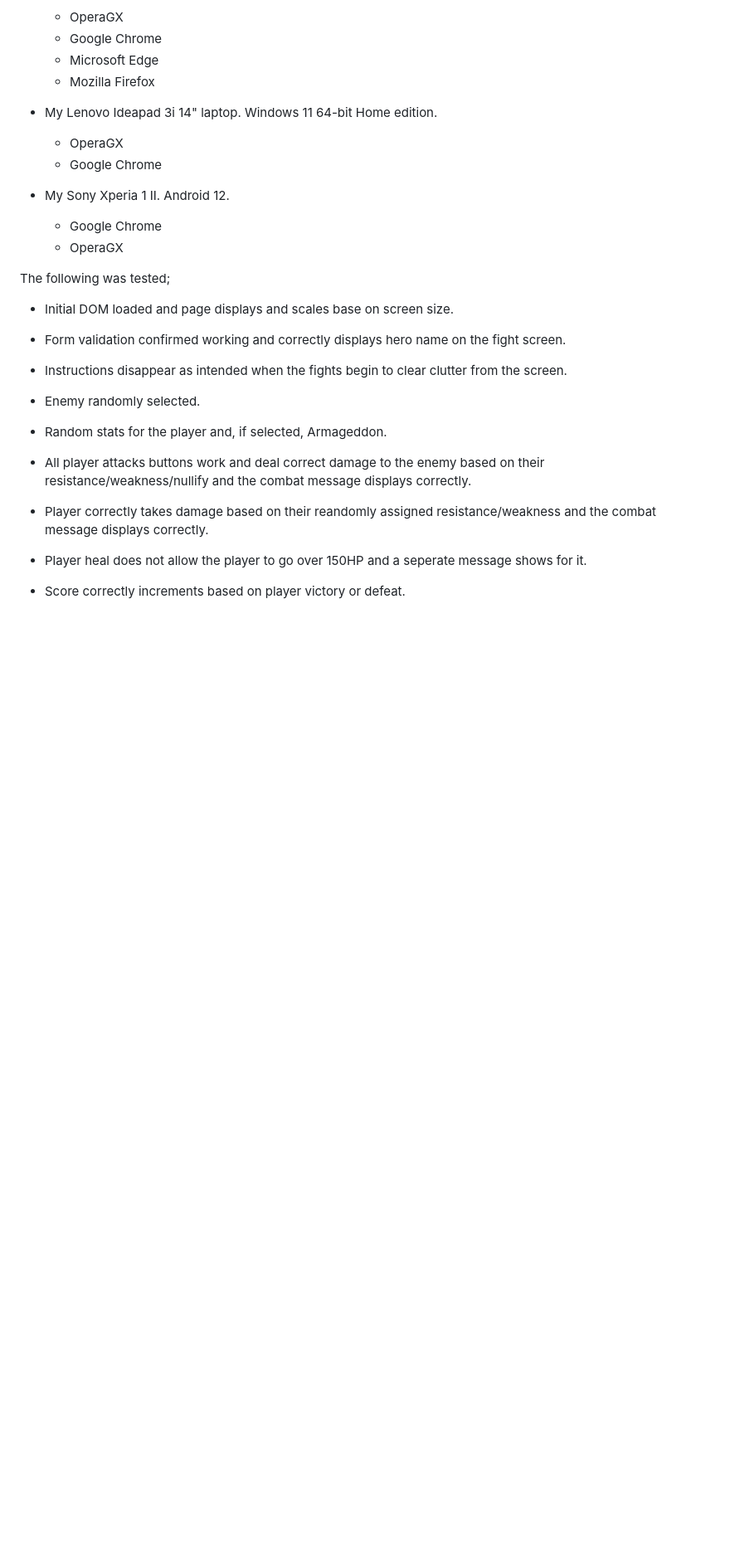
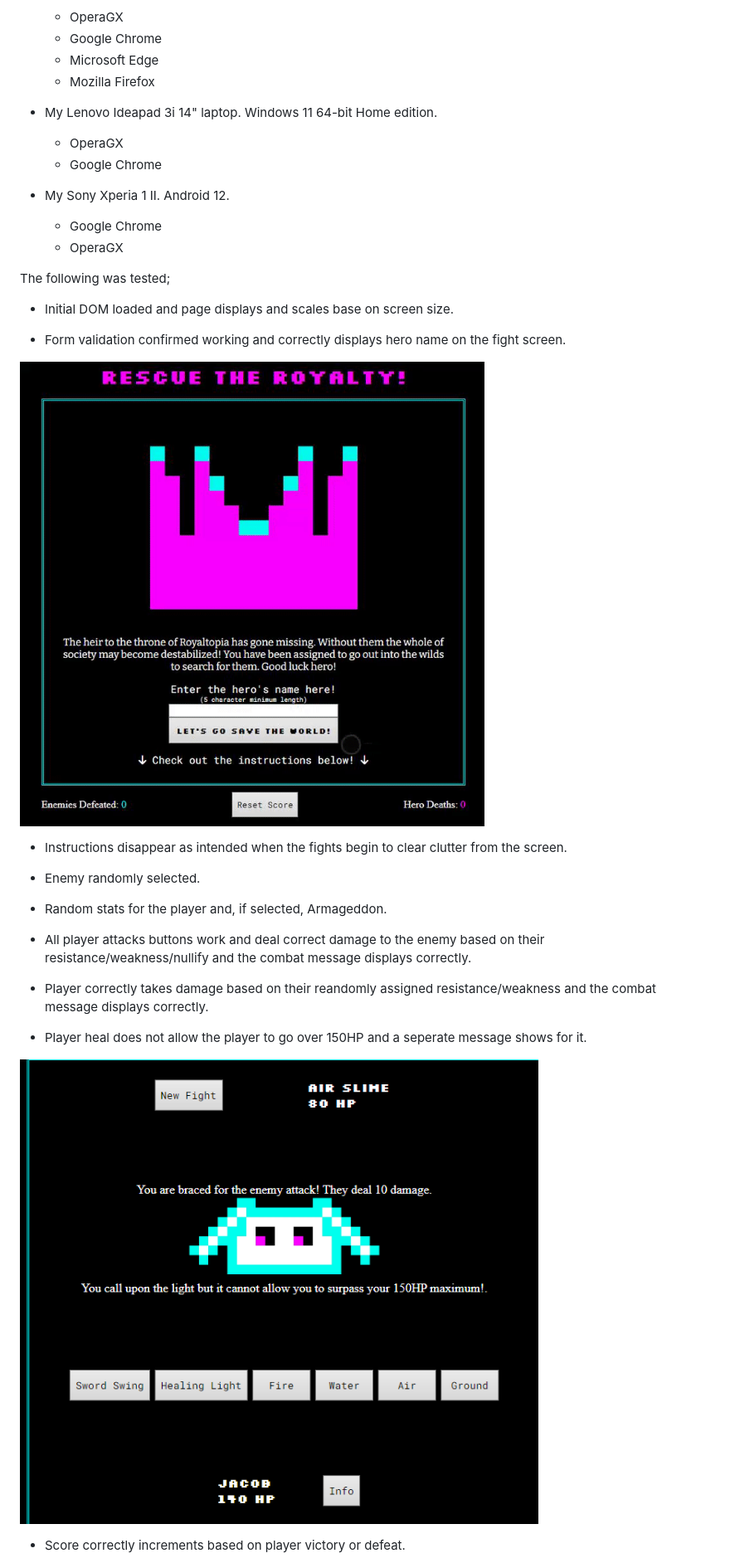
Before and after one commit to Welshy92/rescue-the-royalty, a Markdown page: docs/testing.md, the part around one of its changes. Shown at 83% size. Rendered like a GitHub page; pictures changed too: assets/images/form-validation.gif (added), assets/images/max-hp.png (added); blank space fills up the shorter version.

Commit message:
Add some testing images

```diff
--- a/docs/testing.md
+++ b/docs/testing.md
@@ -72,6 +72,8 @@ The following was tested;
 
 * Form validation confirmed working and correctly displays hero name on the fight screen.
 
+![Form Validation gif](/assets/images/form-validation.gif)
+
 * Instructions disappear as intended when the fights begin to clear clutter from the screen.
 
 * Enemy randomly selected.
@@ -84,4 +86,6 @@ The following was tested;
 
 * Player heal does not allow the player to go over 150HP and a seperate message shows for it.
 
+![Max player HP](/assets/images/max-hp.png)
+
 * Score correctly increments based on player victory or defeat.
```
Also changed, not shown: other parts of docs/testing.md (+8 -0 lines), assets/images/defeat-screen.png (added), assets/images/info-box-test.png (added), assets/images/victory-screen.png (added).
